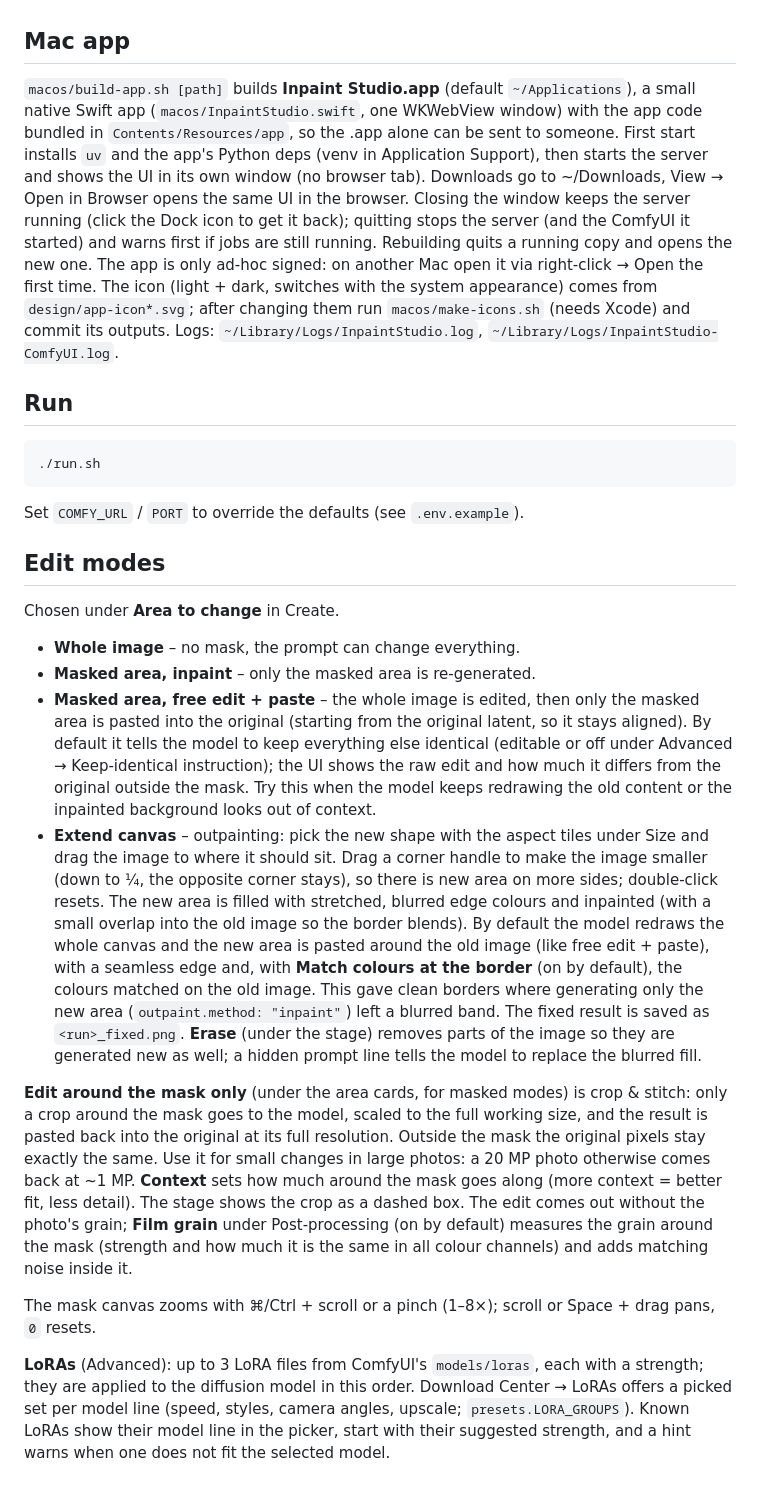
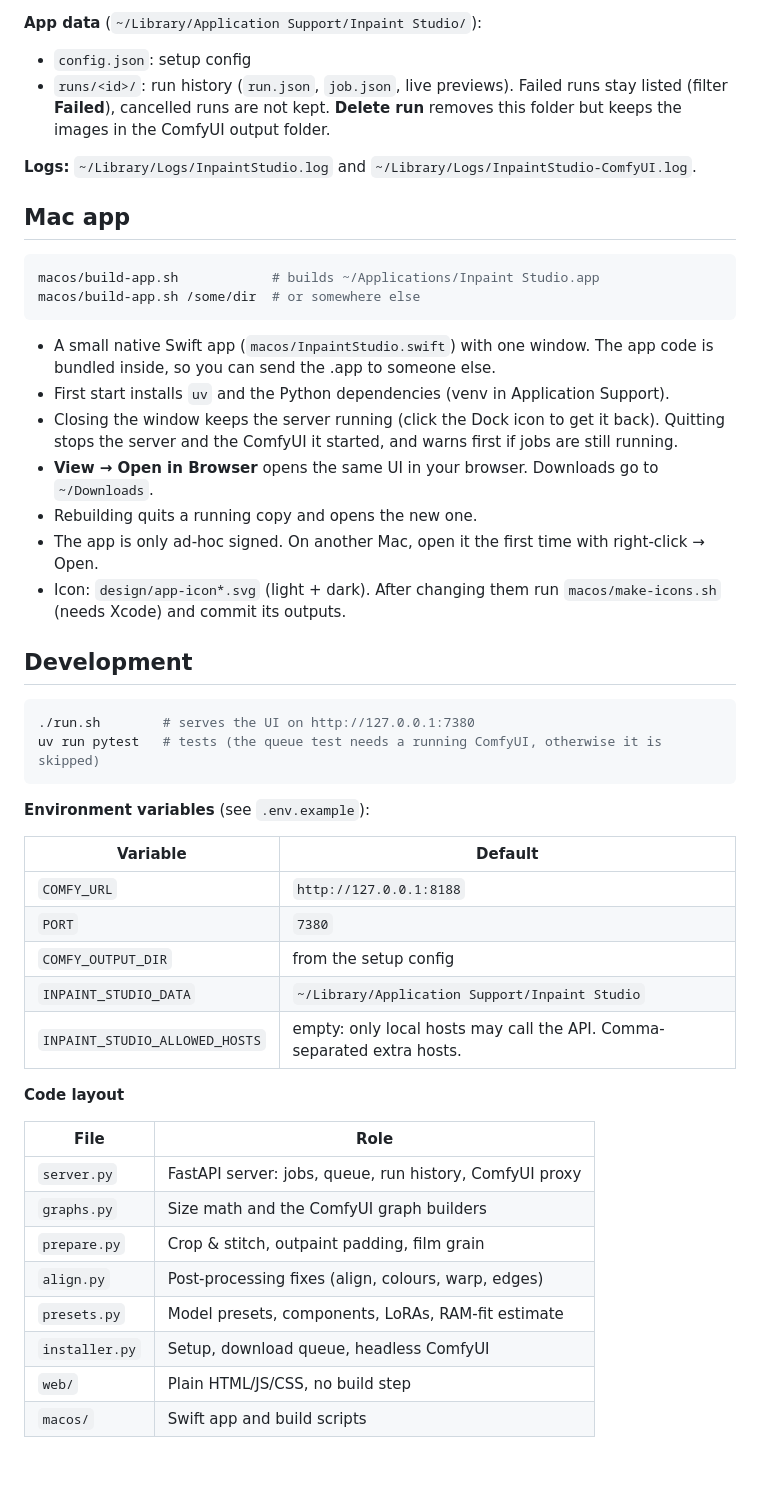
Before and after one commit to leoxnard/inpaint-studio, a Markdown page: README.md, the part around one of its changes. GitHub-like rendering.

````diff
--- a/README.md
+++ b/README.md
@@ -158,53 +258,55 @@ The server starts ComfyUI headless on 8188 when nothing answers there yet and st
+**App data** (`~/Library/Application Support/Inpaint Studio/`):
+- `config.json`: setup config
+- `runs/<id>/`: run history (`run.json`, `job.json`, live previews). Failed runs stay listed (filter
+  **Failed**), cancelled runs are not kept. **Delete run** removes this folder but keeps the images in
+  the ComfyUI output folder.
+
+**Logs:** `~/Library/Logs/InpaintStudio.log` and `~/Library/Logs/InpaintStudio-ComfyUI.log`.
 
 ## Mac app
-`macos/build-app.sh [path]` builds **Inpaint Studio.app** (default `~/Applications`), a small native
-Swift app (`macos/InpaintStudio.swift`, one WKWebView window) with the app code bundled in
-`Contents/Resources/app`, so the .app alone can be sent to someone. First start installs `uv` and the
-app's Python deps (venv in Application Support), then starts the server and shows the UI in its own
-window (no browser tab). Downloads go to ~/Downloads, View → Open in Browser opens the same UI in the
-browser. Closing the window keeps the server running (click the Dock icon to get it back); quitting
-stops the server (and the ComfyUI it started) and warns first if jobs are still running. Rebuilding
-quits a running copy and opens the new one. The app is only ad-hoc signed: on another Mac open it via
-right-click → Open the first time. The icon (light + dark, switches with the system appearance) comes
-from `design/app-icon*.svg`; after changing them run `macos/make-icons.sh` (needs Xcode) and commit its outputs.
-Logs: `~/Library/Logs/InpaintStudio.log`, `~/Library/Logs/InpaintStudio-ComfyUI.log`.
 
-## Run
 ```bash
-./run.sh
+macos/build-app.sh            # builds ~/Applications/Inpaint Studio.app
+macos/build-app.sh /some/dir  # or somewhere else
 ```
-Set `COMFY_URL` / `PORT` to override the defaults (see `.env.example`).
 
-## Edit modes
-Chosen under **Area to change** in Create.
-- **Whole image** – no mask, the prompt can change everything.
-- **Masked area, inpaint** – only the masked area is re-generated.
-- **Masked area, free edit + paste** – the whole image is edited, then only the masked area is pasted into
-  the original (starting from the original latent, so it stays aligned). By default it tells the
-  model to keep everything else identical (editable or off under Advanced → Keep-identical instruction); the UI shows the raw edit and how much it differs
-  from the original outside the mask. Try this when the model keeps redrawing the old content
-  or the inpainted background looks out of context.
-- **Extend canvas** – outpainting: pick the new shape with the aspect tiles under Size and drag the image
-  to where it should sit. Drag a corner handle to make the image smaller (down to ¼, the opposite corner
-  stays), so there is new area on more sides; double-click resets. The new area is filled with stretched, blurred edge colours and inpainted
-  (with a small overlap into the old image so the border blends). By default the model redraws the whole
-  canvas and the new area is pasted around the old image (like free edit + paste), with a seamless edge
-  and, with **Match colours at the border** (on by default), the colours matched on the old image. This gave
-  clean borders where generating only the new area (`outpaint.method: "inpaint"`) left a blurred band.
-  The fixed result is saved as `<run>_fixed.png`. **Erase** (under the stage) removes parts of the image so
-  they are generated new as well; a hidden prompt line tells the model to replace the blurred fill.
+- A small native Swift app (`macos/InpaintStudio.swift`) with one window. The app code is bundled
+  inside, so you can send the .app to someone else.
+- First start installs `uv` and the Python dependencies (venv in Application Support).
+- Closing the window keeps the server running (click the Dock icon to get it back). Quitting stops the
+  server and the ComfyUI it started, and warns first if jobs are still running.
+- **View → Open in Browser** opens the same UI in your browser. Downloads go to `~/Downloads`.
+- Rebuilding quits a running copy and opens the new one.
+- The app is only ad-hoc signed. On another Mac, open it the first time with right-click → Open.
+- Icon: `design/app-icon*.svg` (light + dark). After changing them run `macos/make-icons.sh` (needs Xcode)
+  and commit its outputs.
 
-**Edit around the mask only** (under the area cards, for masked modes) is crop & stitch: only a crop around
-the mask goes to the model, scaled to the full working size, and the result is pasted back into the
-original at its full resolution. Outside the mask the original pixels stay exactly the same. Use it for
-small changes in large photos: a 20 MP photo otherwise comes back at ~1 MP. **Context** sets how much
-around the mask goes along (more context = better fit, less detail). The stage shows the crop as a dashed box. The
-edit comes out without the photo's grain; **Film grain** under Post-processing (on by default) measures the grain around
-the mask (strength and how much it is the same in all colour channels) and adds matching noise inside it.
+## Development
 
-The mask canvas zooms with ⌘/Ctrl + scroll or a pinch (1–8×); scroll or Space + drag pans, `0` resets.
+```bash
+./run.sh        # serves the UI on http://127.0.0.1:7380
+uv run pytest   # tests (the queue test needs a running ComfyUI, otherwise it is skipped)
+```
 
-**LoRAs** (Advanced): up to 3 LoRA files from ComfyUI's `models/loras`, each with a strength; they are
-applied to the diffusion model in this order. Download Center → LoRAs offers a picked set per model line (speed,
-styles, camera angles, upscale; `presets.LORA_GROUPS`). Known LoRAs show their model line in the picker,
-start with their suggested strength, and a hint warns when one does not fit the selected model.
+**Environment variables** (see `.env.example`):
+
+| Variable | Default |
+|---|---|
+| `COMFY_URL` | `http://127.0.0.1:8188` |
+| `PORT` | `7380` |
+| `COMFY_OUTPUT_DIR` | from the setup config |
+| `INPAINT_STUDIO_DATA` | `~/Library/Application Support/Inpaint Studio` |
+| `INPAINT_STUDIO_ALLOWED_HOSTS` | empty: only local hosts may call the API. Comma-separated extra hosts. |
+
+**Code layout**
+
+| File | Role |
+|---|---|
+| `server.py` | FastAPI server: jobs, queue, run history, ComfyUI proxy |
+| `graphs.py` | Size math and the ComfyUI graph builders |
+| `prepare.py` | Crop & stitch, outpaint padding, film grain |
+| `align.py` | Post-processing fixes (align, colours, warp, edges) |
+| `presets.py` | Model presets, components, LoRAs, RAM-fit estimate |
+| `installer.py` | Setup, download queue, headless ComfyUI |
+| `web/` | Plain HTML/JS/CSS, no build step |
+| `macos/` | Swift app and build scripts |
````
Also changed, not shown: other parts of README.md (+230 -130 lines), CLAUDE.md (+8 -6 lines).
